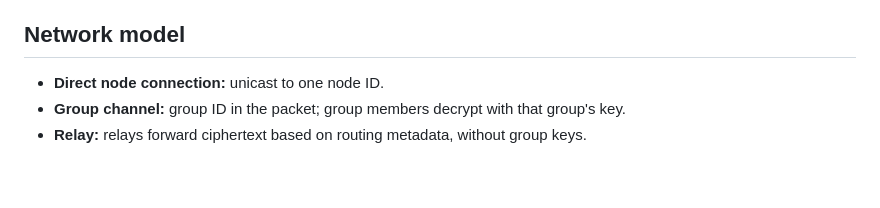
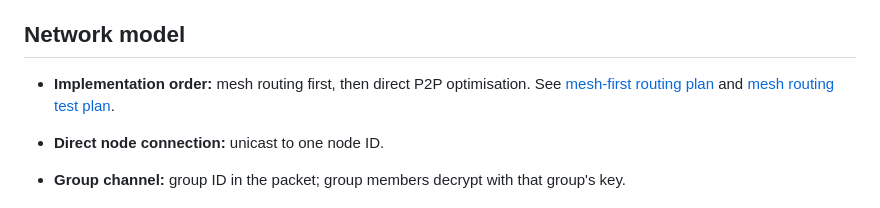
Before and after one commit to Innygr/Mission-Link, a Markdown page: README.md, the part around the change. Drawn GitHub-style; blank space fills up the shorter version.

Commit message:
Document mesh-first then P2P roadmap

```diff
--- a/README.md
+++ b/README.md
@@ -61,6 +61,8 @@ Production encryption/key provisioning is not implemented yet. The planned ciphe
 
 ## Network model
 
+- **Implementation order:** mesh routing first, then direct P2P optimisation. See [mesh-first routing plan](docs/MESH_FIRST_ROUTING.md) and [mesh routing test plan](docs/MESH_ROUTING_TEST_PLAN.md).
+
 - **Direct node connection:** unicast to one node ID.
 - **Group channel:** group ID in the packet; group members decrypt with that group's key.
 - **Relay:** relays forward ciphertext based on routing metadata, without group keys.
```
